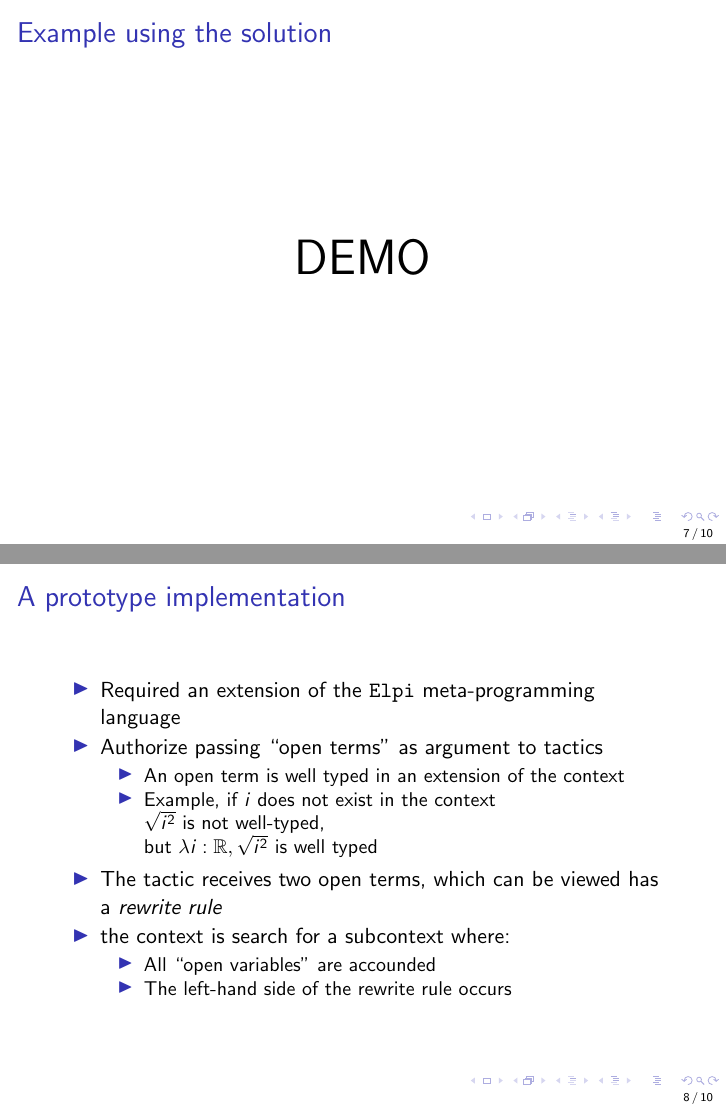
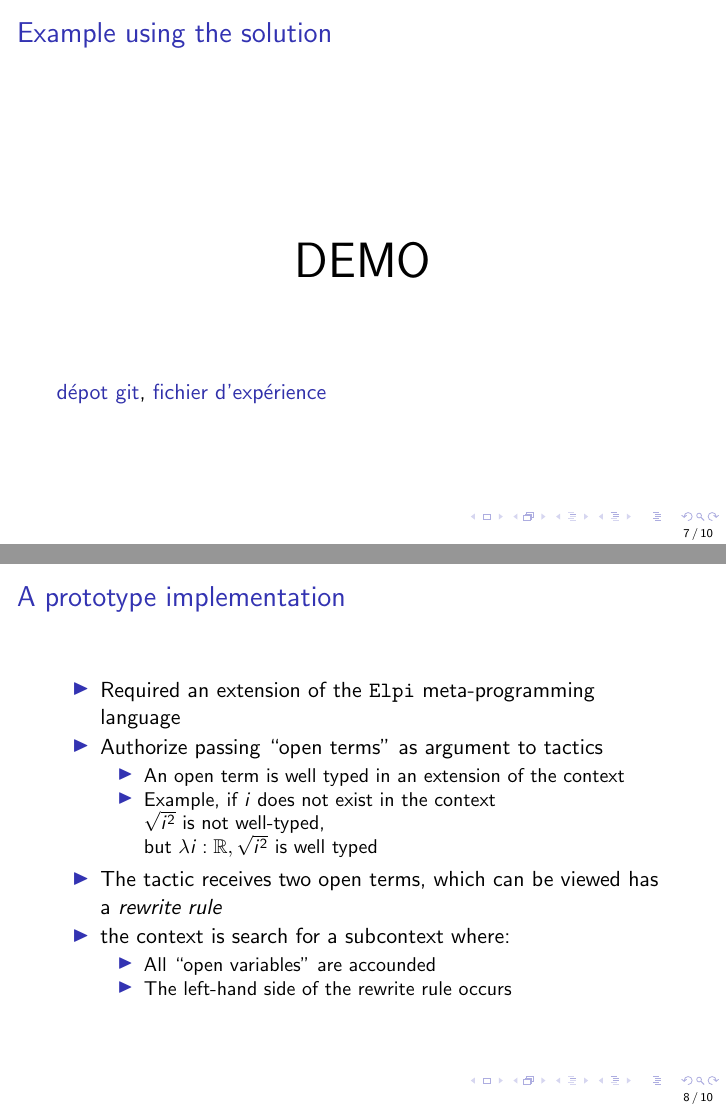
Before and after one commit to ybertot/one_num_type, LaTeX slides (documents/under_binders_short/main.tex): pages 7 and 8 of 10, joined at a grey line. Compiled offline with pdfLaTeX; the source files are stored in an older character set and shown here as Unicode.

Commit message:
add pointers to the files

```diff
--- a/documents/under_binders_short/main.tex
+++ b/documents/under_binders_short/main.tex
@@ -100,9 +100,16 @@ a suitable ``extensionality'' theorem
 \begin{frame}
 \frametitle{Example using the solution}
 
+\vfill
+
 \begin{center}
 \Huge DEMO
 \end{center}
+
+\vfill
+
+\textcolor{ttblue}{\href{https://github.com/ybertot/one_num_type/}{dépot git}},
+\textcolor{ttblue}{\href{https://github.com/ybertot/one_num_type/blob/main/extensional_replace.v}{fichier d'expérience}}
 \end{frame}
 
 \begin{frame}
```
